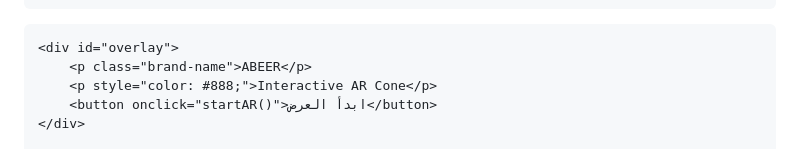
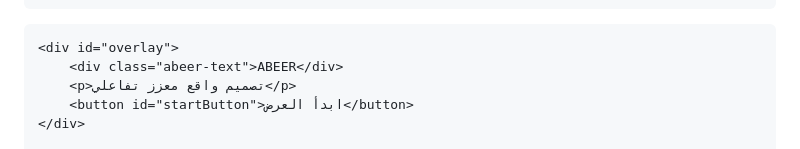
Before and after one commit to moa11x/abeer, a Markdown page: README.md, the part around one of its changes. Rendered like a GitHub page.

```diff
--- a/README.md
+++ b/README.md
@@ -33,7 +24,7 @@
 
     <div id="overlay">
-        <p class="brand-name">ABEER</p>
-        <p style="color: #888;">Interactive AR Cone</p>
-        <button onclick="startAR()">ابدأ العرض</button>
+        <div class="abeer-text">ABEER</div>
+        <p>تصميم واقع معزز تفاعلي</p>
+        <button id="startButton">ابدأ العرض</button>
     </div>
 
```
Also changed, not shown: other parts of README.md (+53 -51 lines).
